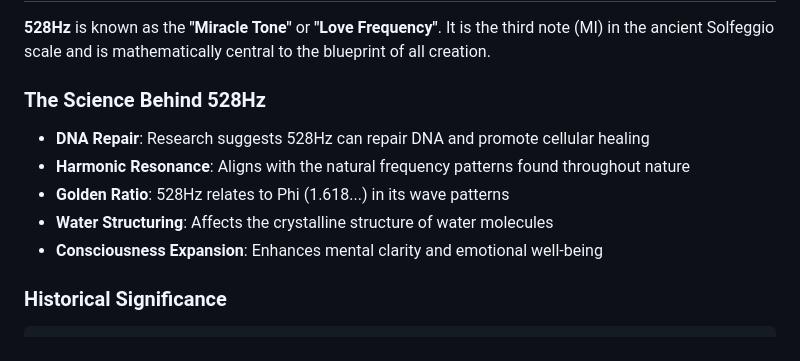
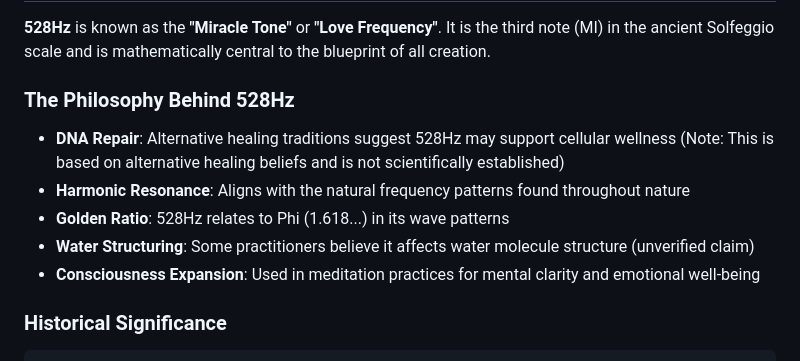
Before and after one commit to chaishillomnitech1/Infinite-Nexus-ScrollVerse, a Markdown page: docs/RESONANCE_GUIDE.md, the part around the change. Rendered like a GitHub page.

```diff
--- a/docs/RESONANCE_GUIDE.md
+++ b/docs/RESONANCE_GUIDE.md
@@ -16,13 +16,13 @@
 
 **528Hz** is known as the **"Miracle Tone"** or **"Love Frequency"**. It is the third note (MI) in the ancient Solfeggio scale and is mathematically central to the blueprint of all creation.
 
-### The Science Behind 528Hz
+### The Philosophy Behind 528Hz
 
-- **DNA Repair**: Research suggests 528Hz can repair DNA and promote cellular healing
+- **DNA Repair**: Alternative healing traditions suggest 528Hz may support cellular wellness (Note: This is based on alternative healing beliefs and is not scientifically established)
 - **Harmonic Resonance**: Aligns with the natural frequency patterns found throughout nature
 - **Golden Ratio**: 528Hz relates to Phi (1.618...) in its wave patterns
-- **Water Structuring**: Affects the crystalline structure of water molecules
-- **Consciousness Expansion**: Enhances mental clarity and emotional well-being
+- **Water Structuring**: Some practitioners believe it affects water molecule structure (unverified claim)
+- **Consciousness Expansion**: Used in meditation practices for mental clarity and emotional well-being
 
 ### Historical Significance
 
```
Also changed, not shown: docs/API_REFERENCE.md (+22 -17 lines), docs/ARCHITECTURE.md (+6 -2 lines).
